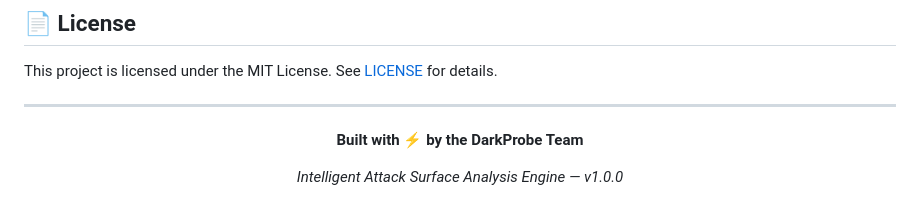
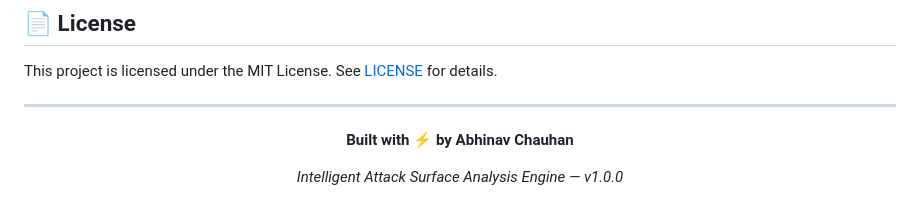
Before and after one commit to abhinaavchauhan/DarkProbe, a Markdown page: README.md, the part around the change. Drawn GitHub-style.

Commit message:
Update team attribution in README.md

```diff
--- a/README.md
+++ b/README.md
@@ -230,7 +230,7 @@ This project is licensed under the MIT License. See [LICENSE](LICENSE) for detai
 
 <div align="center">
 
-**Built with ⚡ by the DarkProbe Team**
+**Built with ⚡ by Abhinav Chauhan**
 
 *Intelligent Attack Surface Analysis Engine — v1.0.0*
 
```
